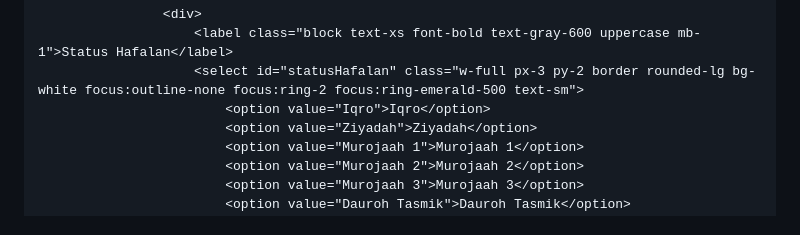
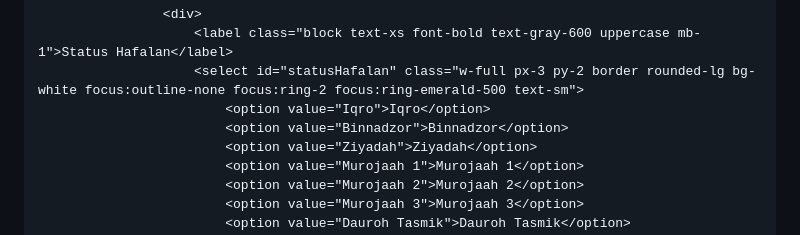
Before and after one commit to hqsmpringinagung-app/rekap-perolehan-hafalan, a Markdown page: README.md, the part around the change. Rendered like a GitHub page.

Commit message:
Add 'Binnadzor' option to status selection

```diff
--- a/README.md
+++ b/README.md
@@ -63,6 +63,7 @@
                         <label class="block text-xs font-bold text-gray-600 uppercase mb-1">Status Hafalan</label>
                         <select id="statusHafalan" class="w-full px-3 py-2 border rounded-lg bg-white focus:outline-none focus:ring-2 focus:ring-emerald-500 text-sm">
                             <option value="Iqro">Iqro</option>
+                            <option value="Binnadzor">Binnadzor</option>
                             <option value="Ziyadah">Ziyadah</option>
                             <option value="Murojaah 1">Murojaah 1</option>
                             <option value="Murojaah 2">Murojaah 2</option>
```
